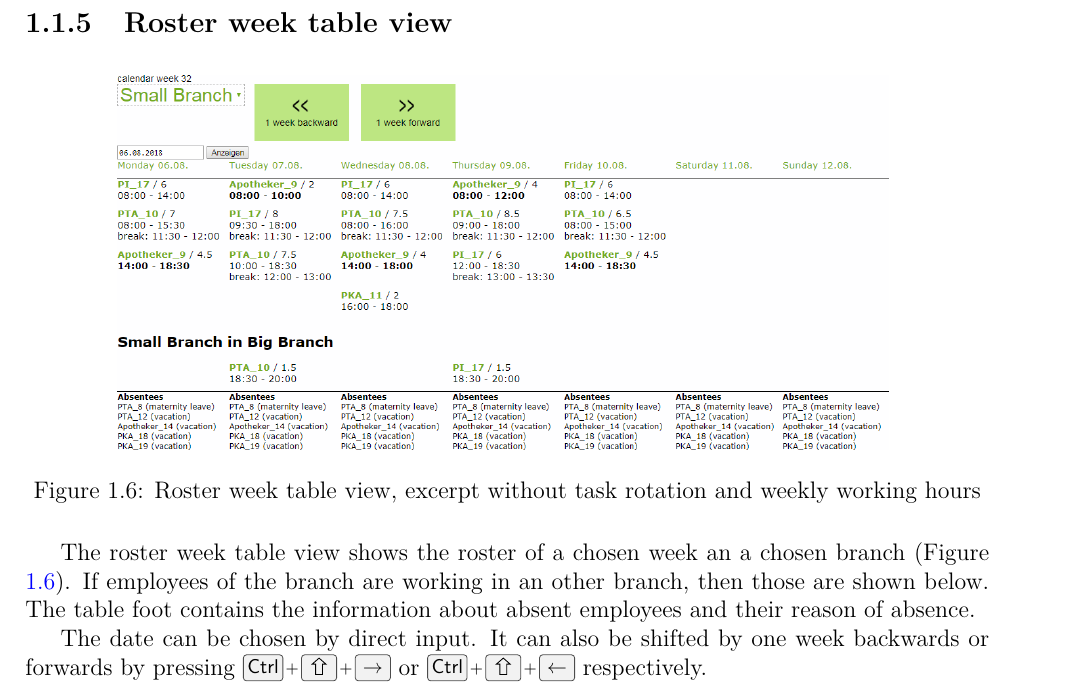
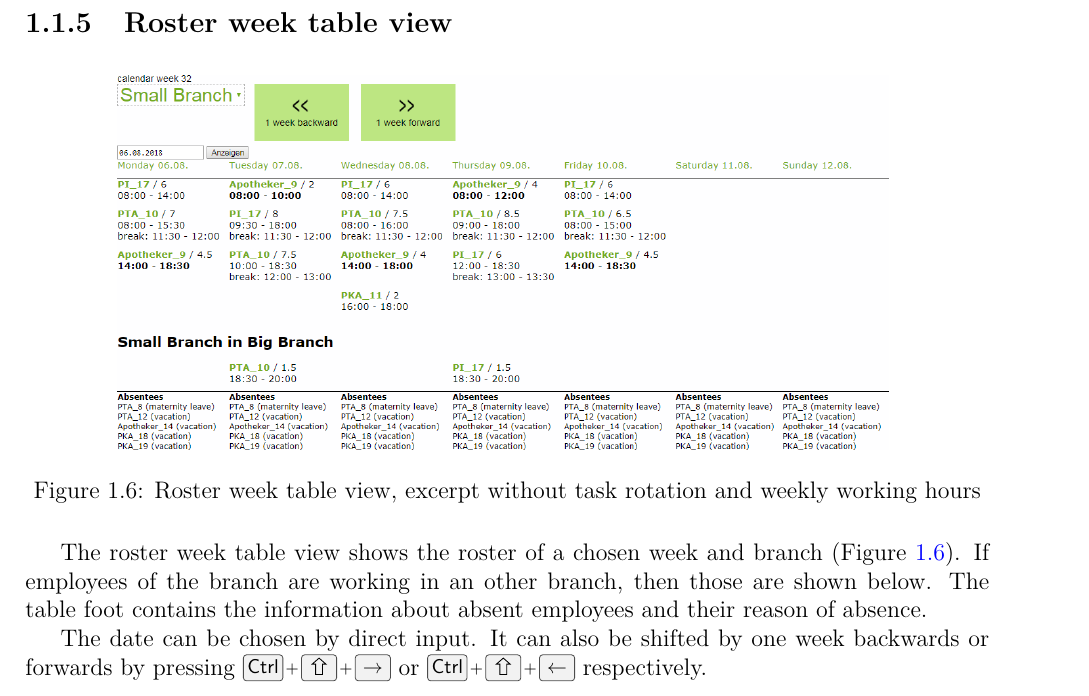
Before and after one commit to MaMaKow/dienstplan-apotheke, a LaTeX document (docs/documentation.tex, which reads docs/documentation_user.tex): part of page 3 of 5, cut so that both start at the same text. Compiled offline with pdfLaTeX.

Commit message:
docs user rewrite

```diff
--- a/docs/documentation_user.tex
+++ b/docs/documentation_user.tex
@@ -118,7 +118,7 @@ In the top there is a navigation bar containing hyperlinks to nearly all the pag
 	\label{img_roster_week_table_view}
 \end{figure}
 
-The roster week table view shows the roster of a chosen week an a chosen branch (Figure \ref{img_roster_week_table_view}). If employees of the branch are working in an other branch, then those are shown below.
+The roster week table view shows the roster of a chosen week and branch (Figure~\ref{img_roster_week_table_view}). If employees of the branch are working in an other branch, then those are shown below.
 The table foot contains the information about absent employees and their reason of absence.
 
 The date can be chosen by direct input. It can also be shifted by one week backwards or forwards by pressing \keys{\ctrl + \shift + $\rightarrow$} or \keys{\ctrl + \shift + $\leftarrow$} respectively.
```
